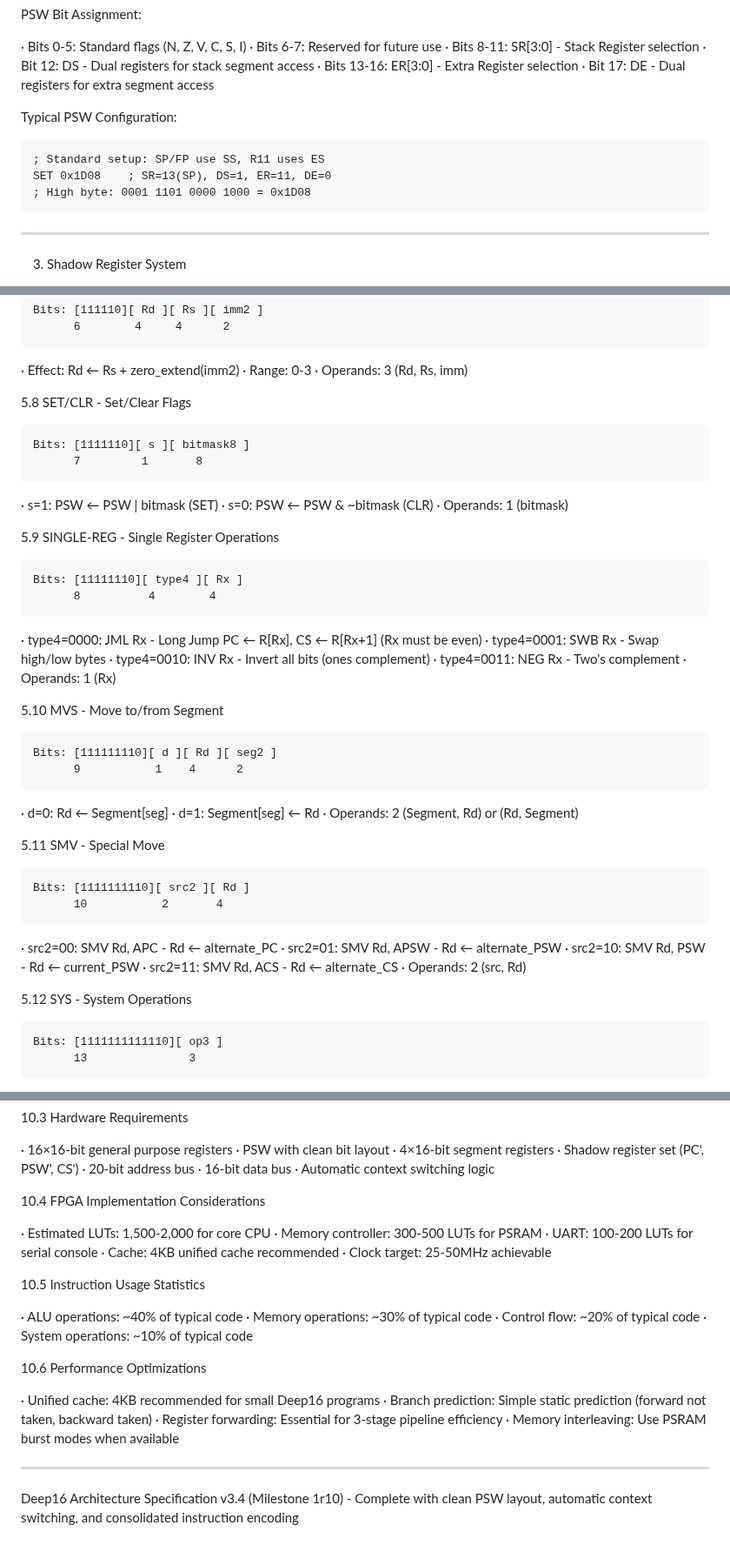
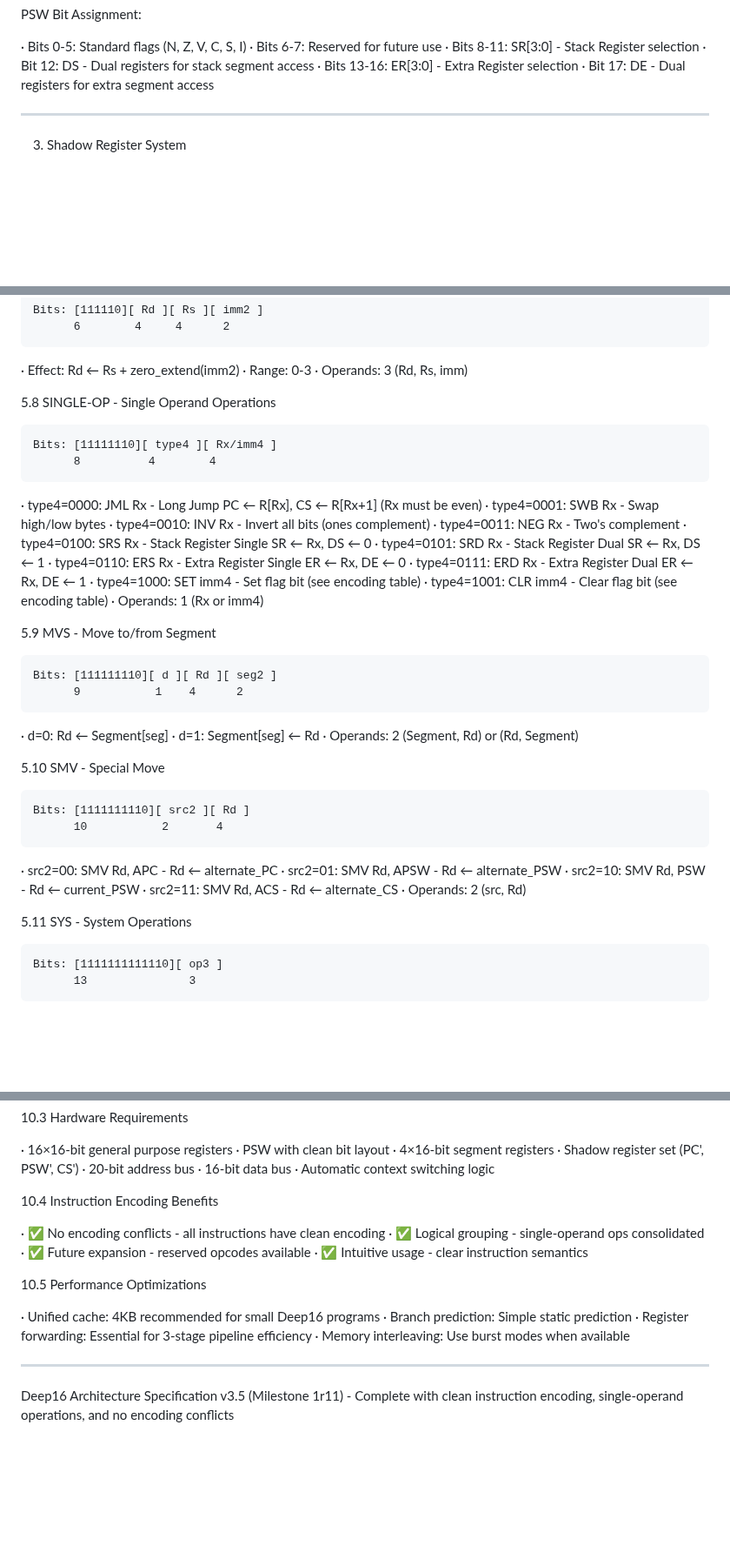
Before and after one commit to olfp/Deep16, a Markdown page: Deep16-Arch.md, 3 parts joined by grey strips. Shown at 87% size. Drawn GitHub-style; blank space fills up the shorter version.

````diff
--- a/Deep16-Arch.md
+++ b/Deep16-Arch.md
@@ -116,14 +116,6 @@ PSW Bit Assignment:
 · Bit 12: DS - Dual registers for stack segment access
 · Bits 13-16: ER[3:0] - Extra Register selection
 · Bit 17: DE - Dual registers for extra segment access
-
-Typical PSW Configuration:
-
-```assembly
-; Standard setup: SP/FP use SS, R11 uses ES
-SET 0x1D08    ; SR=13(SP), DS=1, ER=11, DE=0
-; High byte: 0001 1101 0000 1000 = 0x1D08
-```
 
 ---
 
@@ -290,21 +304,10 @@ Bits: [111110][ Rd ][ Rs ][ imm2 ]
 · Range: 0-3
 · Operands: 3 (Rd, Rs, imm)
 
-5.8 SET/CLR - Set/Clear Flags
+5.8 SINGLE-OP - Single Operand Operations
 
 ```
-Bits: [1111110][ s ][ bitmask8 ]
-      7         1       8
-```
-
-· s=1: PSW ← PSW | bitmask (SET)
-· s=0: PSW ← PSW & ~bitmask (CLR)
-· Operands: 1 (bitmask)
-
-5.9 SINGLE-REG - Single Register Operations
-
-```
-Bits: [11111110][ type4 ][ Rx ]
+Bits: [11111110][ type4 ][ Rx/imm4 ]
       8          4        4
 ```
 
@@ -312,9 +315,15 @@ Bits: [11111110][ type4 ][ Rx ]
 · type4=0001: SWB Rx - Swap high/low bytes
 · type4=0010: INV Rx - Invert all bits (ones complement)
 · type4=0011: NEG Rx - Two's complement
-· Operands: 1 (Rx)
+· type4=0100: SRS Rx - Stack Register Single SR ← Rx, DS ← 0
+· type4=0101: SRD Rx - Stack Register Dual SR ← Rx, DS ← 1
+· type4=0110: ERS Rx - Extra Register Single ER ← Rx, DE ← 0
+· type4=0111: ERD Rx - Extra Register Dual ER ← Rx, DE ← 1
+· type4=1000: SET imm4 - Set flag bit (see encoding table)
+· type4=1001: CLR imm4 - Clear flag bit (see encoding table)
+· Operands: 1 (Rx or imm4)
 
-5.10 MVS - Move to/from Segment
+5.9 MVS - Move to/from Segment
 
 ```
 Bits: [111111110][ d ][ Rd ][ seg2 ]
@@ -325,7 +334,7 @@ Bits: [111111110][ d ][ Rd ][ seg2 ]
 · d=1: Segment[seg] ← Rd
 · Operands: 2 (Segment, Rd) or (Rd, Segment)
 
-5.11 SMV - Special Move
+5.10 SMV - Special Move
 
 ```
 Bits: [1111111110][ src2 ][ Rd ]
@@ -338,7 +347,7 @@ Bits: [1111111110][ src2 ][ Rd ]
 · src2=11: SMV Rd, ACS - Rd ← alternate_CS
 · Operands: 2 (src, Rd)
 
-5.12 SYS - System Operations
+5.11 SYS - System Operations
 
 ```
 Bits: [1111111111110][ op3 ]
@@ -753,28 +779,20 @@ The dual registers for stack segment access allows efficient stack frame managem
 · 16-bit data bus
 · Automatic context switching logic
 
-10.4 FPGA Implementation Considerations
+10.4 Instruction Encoding Benefits
 
-· Estimated LUTs: 1,500-2,000 for core CPU
-· Memory controller: 300-500 LUTs for PSRAM
-· UART: 100-200 LUTs for serial console
-· Cache: 4KB unified cache recommended
-· Clock target: 25-50MHz achievable
+· ✅ No encoding conflicts - all instructions have clean encoding
+· ✅ Logical grouping - single-operand ops consolidated
+· ✅ Future expansion - reserved opcodes available
+· ✅ Intuitive usage - clear instruction semantics
 
-10.5 Instruction Usage Statistics
-
-· ALU operations: ~40% of typical code
-· Memory operations: ~30% of typical code
-· Control flow: ~20% of typical code
-· System operations: ~10% of typical code
-
-10.6 Performance Optimizations
+10.5 Performance Optimizations
 
 · Unified cache: 4KB recommended for small Deep16 programs
-· Branch prediction: Simple static prediction (forward not taken, backward taken)
+· Branch prediction: Simple static prediction
 · Register forwarding: Essential for 3-stage pipeline efficiency
-· Memory interleaving: Use PSRAM burst modes when available
+· Memory interleaving: Use burst modes when available
 
 ---
 
-Deep16 Architecture Specification v3.4 (Milestone 1r10) - Complete with clean PSW layout, automatic context switching, and consolidated instruction encoding
+Deep16 Architecture Specification v3.5 (Milestone 1r11) - Complete with clean instruction encoding, single-operand operations, and no encoding conflicts
````
Also changed, not shown: other parts of Deep16-Arch.md (+69 -30 lines).
